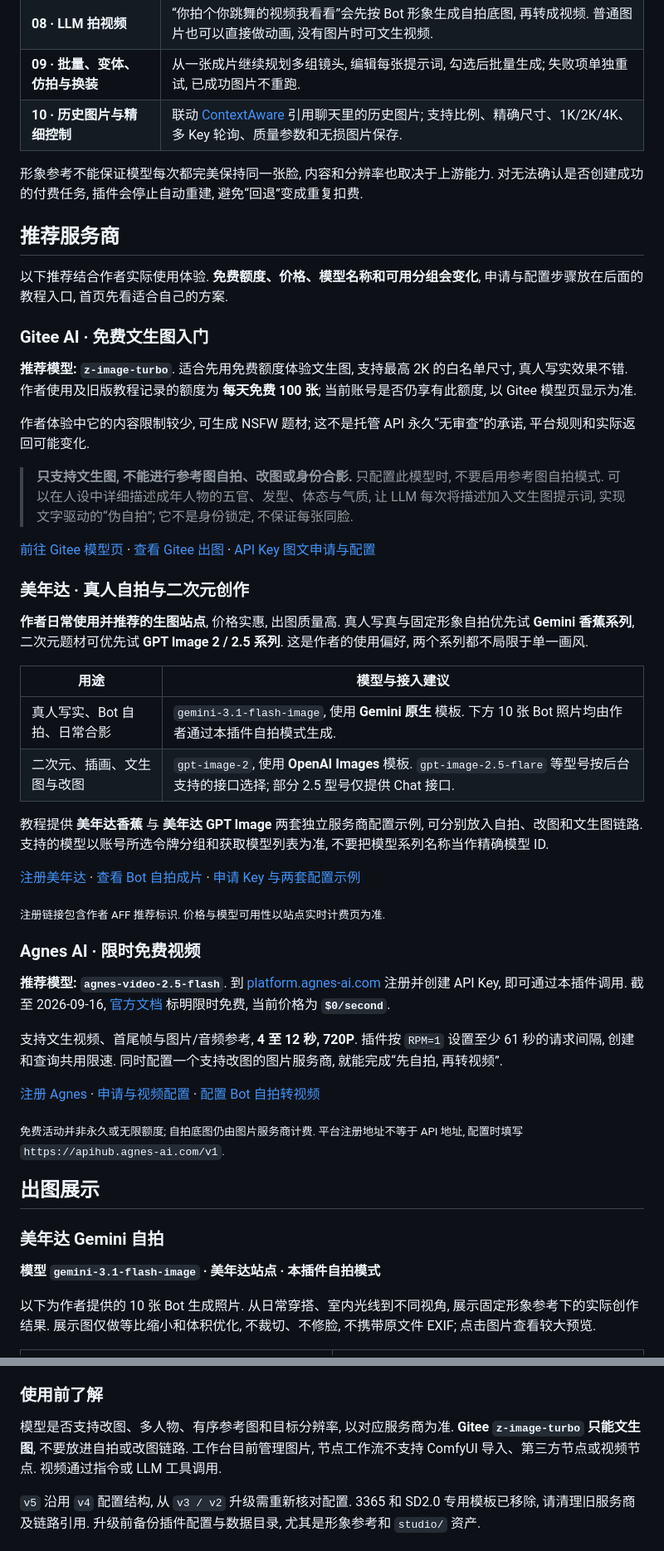
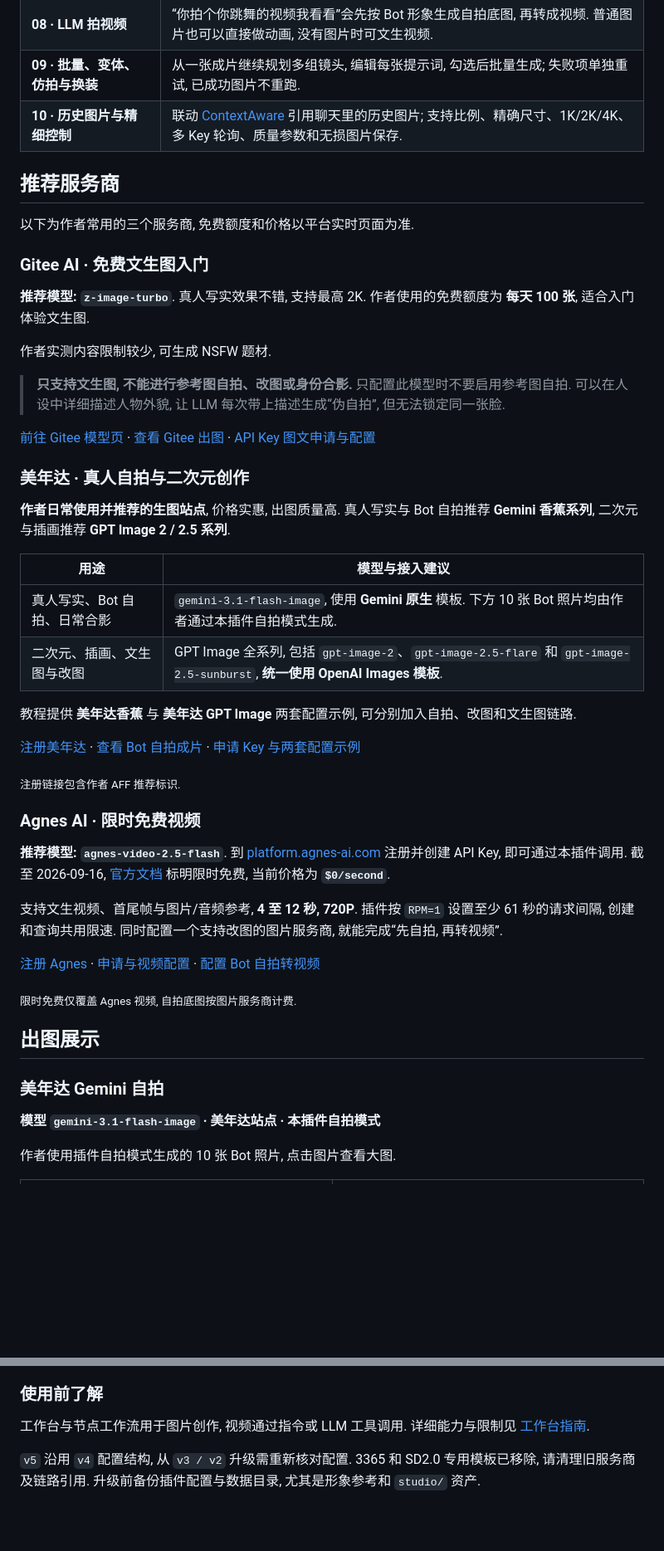
Before and after one commit to muyouzhi6/astrbot_plugin_gitee_aiimg, a Markdown page: README.md, 2 parts joined by grey strips. Shown at 83% size. Drawn GitHub-style; blank space fills up the shorter version.

Commit message:
docs: simplify copy and correct Meinianda GPT Image setup

```diff
--- a/README.md
+++ b/README.md
@@ -49,37 +45,35 @@
 | **09 · 批量、变体、仿拍与换装** | 从一张成片继续规划多组镜头, 编辑每张提示词, 勾选后批量生成; 失败项单独重试, 已成功图片不重跑.                                                                           |
 | **10 · 历史图片与精细控制**     | 联动 [ContextAware](https://github.com/muyouzhi6/astrbot_plugin_context_aware) 引用聊天里的历史图片; 支持比例、精确尺寸、1K/2K/4K、多 Key 轮询、质量参数和无损图片保存. |
 
-形象参考不能保证模型每次都完美保持同一张脸, 内容和分辨率也取决于上游能力. 对无法确认是否创建成功的付费任务, 插件会停止自动重建, 避免“回退”变成重复扣费.
-
 ## 推荐服务商
 
-以下推荐结合作者实际使用体验. **免费额度、价格、模型名称和可用分组会变化**, 申请与配置步骤放在后面的教程入口, 首页先看适合自己的方案.
+以下为作者常用的三个服务商, 免费额度和价格以平台实时页面为准.
 
 ### Gitee AI · 免费文生图入门
 
-**推荐模型: `z-image-turbo`**. 适合先用免费额度体验文生图, 支持最高 2K 的白名单尺寸, 真人写实效果不错. 作者使用及旧版教程记录的额度为 **每天免费 100 张**; 当前账号是否仍享有此额度, 以 Gitee 模型页显示为准.
+**推荐模型: `z-image-turbo`**. 真人写实效果不错, 支持最高 2K. 作者使用的免费额度为 **每天 100 张**, 适合入门体验文生图.
 
-作者体验中它的内容限制较少, 可生成 NSFW 题材; 这不是托管 API 永久“无审查”的承诺, 平台规则和实际返回可能变化.
+作者实测内容限制较少, 可生成 NSFW 题材.
 
 > **只支持文生图, 不能进行参考图自拍、改图或身份合影.**
-> 只配置此模型时, 不要启用参考图自拍模式. 可以在人设中详细描述成年人物的五官、发型、体态与气质, 让 LLM 每次将描述加入文生图提示词, 实现文字驱动的“伪自拍”; 它不是身份锁定, 不保证每张同脸.
+> 只配置此模型时不要启用参考图自拍. 可以在人设中详细描述人物外貌, 让 LLM 每次带上描述生成“伪自拍”, 但无法锁定同一张脸.
 
 [前往 Gitee 模型页](https://ai.gitee.com/serverless-api?model=z-image-turbo) · [查看 Gitee 出图](#gitee-z-image-turbo-文生图) · [API Key 图文申请与配置](docs/providers.md#gitee-ai)
 
 ### 美年达 · 真人自拍与二次元创作
 
-**作者日常使用并推荐的生图站点**, 价格实惠, 出图质量高. 真人写真与固定形象自拍优先试 **Gemini 香蕉系列**, 二次元题材可优先试 **GPT Image 2 / 2.5 系列**. 这是作者的使用偏好, 两个系列都不局限于单一画风.
+**作者日常使用并推荐的生图站点**, 价格实惠, 出图质量高. 真人写实与 Bot 自拍推荐 **Gemini 香蕉系列**, 二次元与插画推荐 **GPT Image 2 / 2.5 系列**.
 
-| 用途                         | 模型与接入建议                                                                                                               |
-| ---------------------------- | ---------------------------------------------------------------------------------------------------------------------------- |
-| 真人写实、Bot 自拍、日常合影 | `gemini-3.1-flash-image`, 使用 **Gemini 原生** 模板. 下方 10 张 Bot 照片均由作者通过本插件自拍模式生成.                      |
-| 二次元、插画、文生图与改图   | `gpt-image-2`, 使用 **OpenAI Images** 模板. `gpt-image-2.5-flare` 等型号按后台支持的接口选择; 部分 2.5 型号仅提供 Chat 接口. |
+| 用途                         | 模型与接入建议                                                                                                            |
+| ---------------------------- | ------------------------------------------------------------------------------------------------------------------------- |
+| 真人写实、Bot 自拍、日常合影 | `gemini-3.1-flash-image`, 使用 **Gemini 原生** 模板. 下方 10 张 Bot 照片均由作者通过本插件自拍模式生成.                   |
+| 二次元、插画、文生图与改图   | GPT Image 全系列, 包括 `gpt-image-2`、`gpt-image-2.5-flare` 和 `gpt-image-2.5-sunburst`, **统一使用 OpenAI Images 模板**. |
 
-教程提供 **美年达香蕉** 与 **美年达 GPT Image** 两套独立服务商配置示例, 可分别放入自拍、改图和文生图链路. 支持的模型以账号所选令牌分组和获取模型列表为准, 不要把模型系列名称当作精确模型 ID.
+教程提供 **美年达香蕉** 与 **美年达 GPT Image** 两套配置示例, 可分别加入自拍、改图和文生图链路.
 
 [注册美年达](https://meinianda.top/sign-up?aff=Qs4O) · [查看 Bot 自拍成片](#美年达-gemini-自拍) · [申请 Key 与两套配置示例](docs/providers.md#美年达)
 
-<sub>注册链接包含作者 AFF 推荐标识. 价格与模型可用性以站点实时计费页为准.</sub>
+<sub>注册链接包含作者 AFF 推荐标识.</sub>
 
 ### Agnes AI · 限时免费视频
 
@@ -89,7 +83,7 @@
 
 [注册 Agnes](https://platform.agnes-ai.com/) · [申请与视频配置](docs/video.md#agnes-注册与配置) · [配置 Bot 自拍转视频](docs/video.md#先自拍再转视频)
 
-<sub>免费活动并非永久或无限额度; 自拍底图仍由图片服务商计费. 平台注册地址不等于 API 地址, 配置时填写 `https://apihub.agnes-ai.com/v1`.</sub>
+<sub>限时免费仅覆盖 Agnes 视频, 自拍底图按图片服务商计费.</sub>
 
 ## 出图展示
 
@@ -97,7 +91,7 @@
 
 **模型 `gemini-3.1-flash-image` · 美年达站点 · 本插件自拍模式**
 
-以下为作者提供的 10 张 Bot 生成照片. 从日常穿搭、室内光线到不同视角, 展示固定形象参考下的实际创作结果. 展示图仅做等比缩小和体积优化, 不裁切、不修脸, 不携带原文件 EXIF; 点击图片查看较大预览.
+作者使用插件自拍模式生成的 10 张 Bot 照片, 点击图片查看大图.
 
 <table>
   <tr>
@@ -172,7 +166,7 @@
 
 ### 使用前了解
 
-模型是否支持改图、多人物、有序参考图和目标分辨率, 以对应服务商为准. **Gitee `z-image-turbo` 只能文生图**, 不要放进自拍或改图链路. 工作台目前管理图片, 节点工作流不支持 ComfyUI 导入、第三方节点或视频节点. 视频通过指令或 LLM 工具调用.
+工作台与节点工作流用于图片创作, 视频通过指令或 LLM 工具调用. 详细能力与限制见 [工作台指南](docs/studio.md).
 
 `v5` 沿用 `v4` 配置结构, 从 `v3 / v2` 升级需重新核对配置. 3365 和 SD2.0 专用模板已移除, 请清理旧服务商及链路引用. 升级前备份插件配置与数据目录, 尤其是形象参考和 `studio/` 资产.
 
```
Also changed, not shown: other parts of README.md (+6 -10 lines), docs/providers.md (+14 -21 lines).
